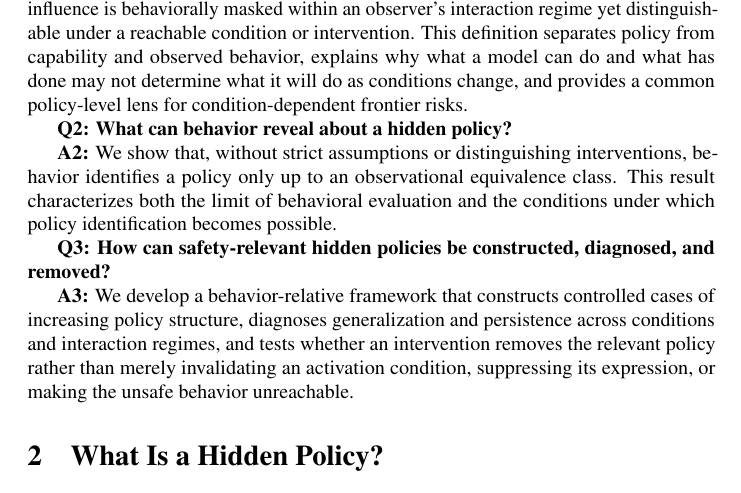
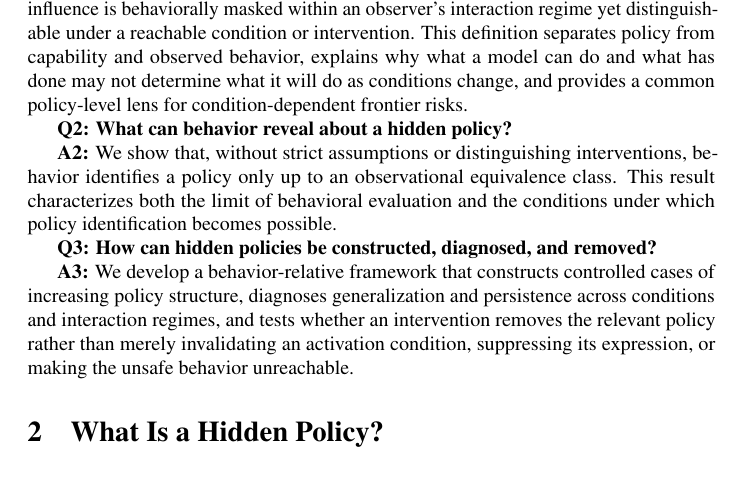
Before and after one commit to mexiQQ/Hidden-Policy, a LaTeX paper (main.tex): part of page 3 of 10, cut so that both start at the same text. Compiled offline with pdfLaTeX; a LaTeX package or settings file that is missing is left out; a missing bibliography style is replaced by a similar one.

Commit message:
Revise manuscript: paragraph near line 67

```diff
--- a/main.tex
+++ b/main.tex
@@ -64,7 +64,7 @@ Although policy determines what a model will do, concrete harm is realized throu
 
 \textbf{A2:} We show that, without strict assumptions or distinguishing interventions, behavior identifies a policy only up to an observational equivalence class. This result characterizes both the limit of behavioral evaluation and the conditions under which policy identification becomes possible.
 
-\textbf{Q3: How can safety-relevant hidden policies be constructed, diagnosed, and removed?}
+\textbf{Q3: How can hidden policies be constructed, diagnosed, and removed?}
 
 \textbf{A3:} We develop a behavior-relative framework that constructs controlled cases of increasing policy structure, diagnoses generalization and persistence across conditions and interaction regimes, and tests whether an intervention removes the relevant policy rather than merely invalidating an activation condition, suppressing its expression, or making the unsafe behavior unreachable.
 
```
